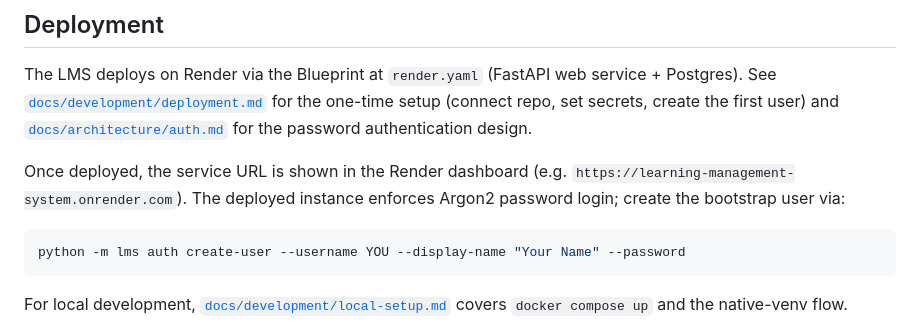
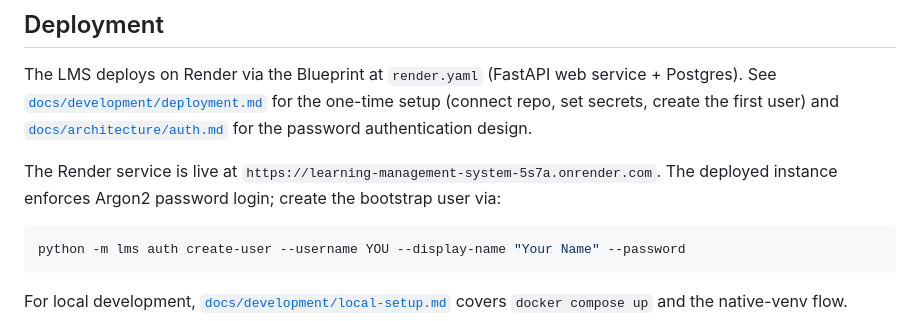
Before and after one commit to stranske/learning-management-system, a Markdown page: README.md, the part around the change. Rendered like a GitHub page.

Commit message:
docs: record live Render LMS URL

````diff
--- a/README.md
+++ b/README.md
@@ -182,9 +182,9 @@ for the one-time setup (connect repo, set secrets, create the first user)
 and [`docs/architecture/auth.md`](docs/architecture/auth.md) for the password
 authentication design.
 
-Once deployed, the service URL is shown in the Render dashboard
-(e.g. `https://learning-management-system.onrender.com`). The deployed
-instance enforces Argon2 password login; create the bootstrap user via:
+The Render service is live at
+`https://learning-management-system-5s7a.onrender.com`. The deployed instance
+enforces Argon2 password login; create the bootstrap user via:
 
 ```bash
 python -m lms auth create-user --username YOU --display-name "Your Name" --password
````
Also changed, not shown: docs/development/deployment.md (+4 -6 lines).
